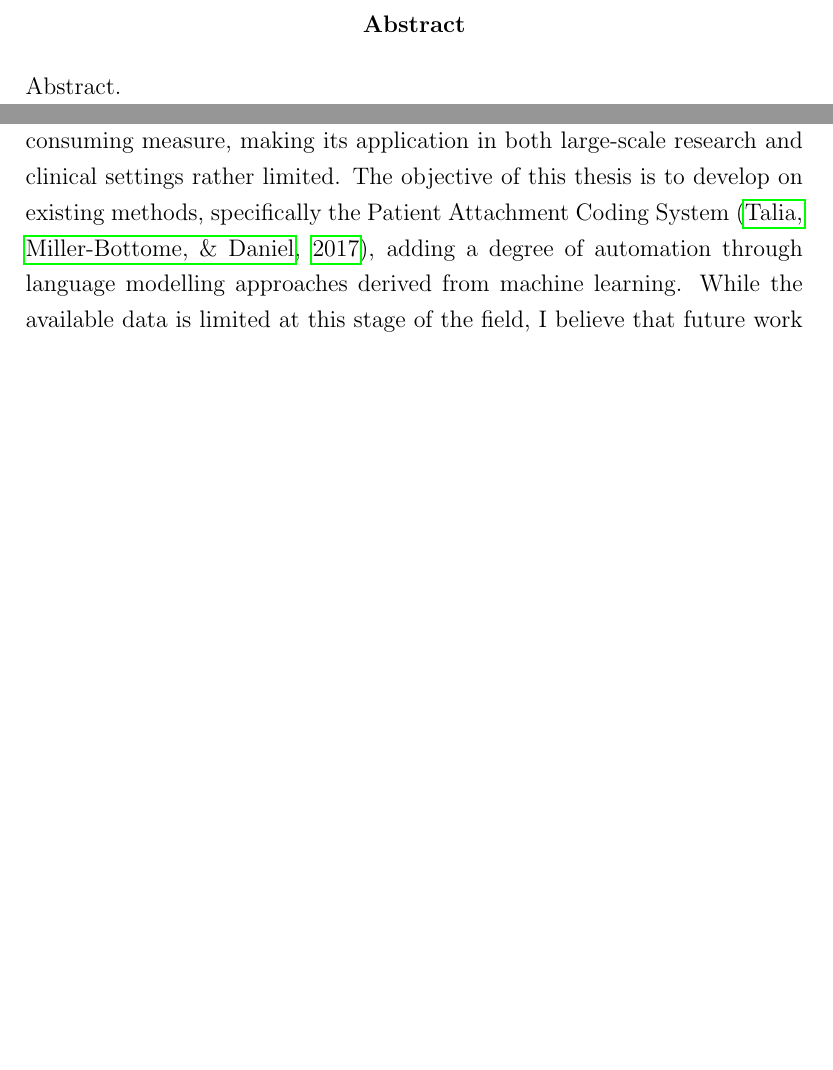
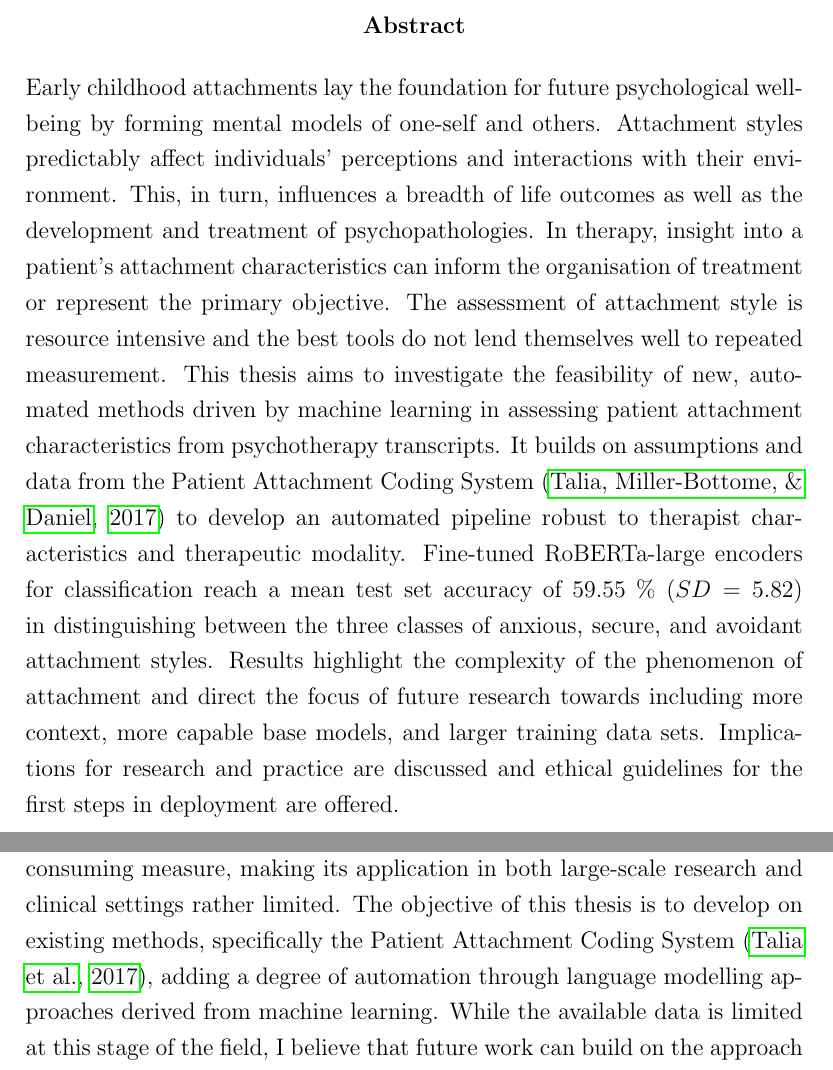
Before and after one commit to Fred-Bred/SDS-thesis, a LaTeX thesis (TeX/main.tex): two parts of pages 2 and 5 of 99, joined at a grey line, cut so that both start at the same text, the shorter picture padded with empty space. Compiled offline with pdfLaTeX.

Commit message:
Abstract draft

```diff
--- a/TeX/main.tex
+++ b/TeX/main.tex
@@ -63,7 +63,17 @@
 
 \maketitle
 \begin{abstract}
-    Abstract.
+    Early childhood attachments lay the foundation for future psychological well-being by forming mental models of one-self and others.
+    Attachment styles predictably affect individuals' perceptions and interactions with their environment.
+    This, in turn, influences a breadth of life outcomes as well as the development and treatment of psychopathologies.
+    In therapy, insight into a patient's attachment characteristics can inform the organisation of treatment or represent the primary objective.
+    The assessment of attachment style is resource intensive and the best tools do not lend themselves well to repeated measurement.
+    This thesis aims to investigate the feasibility of new, automated methods driven by machine learning in assessing patient attachment characteristics from psychotherapy transcripts.
+    It builds on assumptions and data from the Patient Attachment Coding System \cite{Talia2017} to develop an automated pipeline robust to therapist characteristics and therapeutic modality.
+    Fine-tuned RoBERTa-large encoders for classification reach a mean test set accuracy of 59.55 \% ($SD=5.82$) in distinguishing between the three classes of anxious, secure, and avoidant attachment styles.
+    Results highlight the complexity of the phenomenon of attachment and direct the focus of future research towards including more context, more capable base models, and larger training data sets.
+    Implications for research and practice are discussed and ethical guidelines for the first steps in deployment are offered.
+    % Maybe the last half-sentence is a bit much considering how much I actually "offer/recommend"?
 \end{abstract}
 \tableofcontents
 
```
